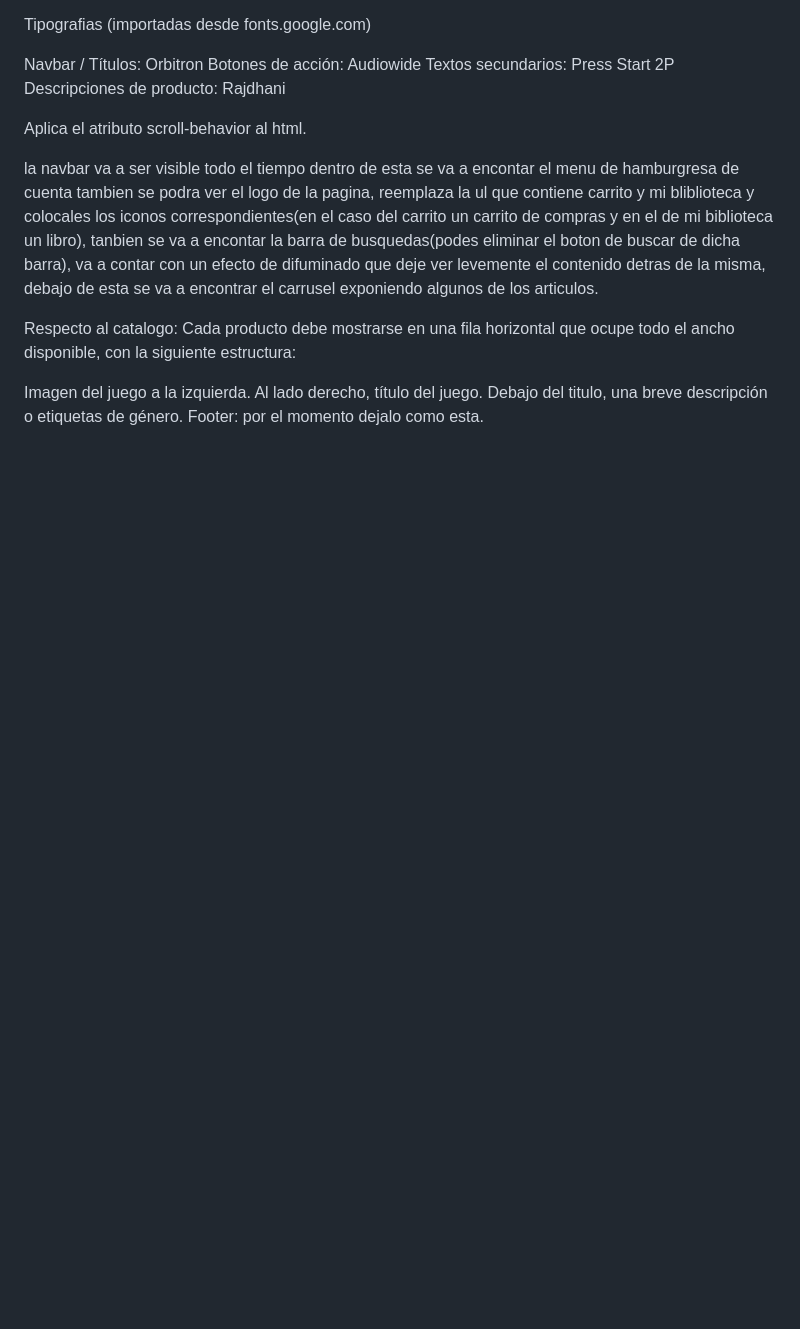
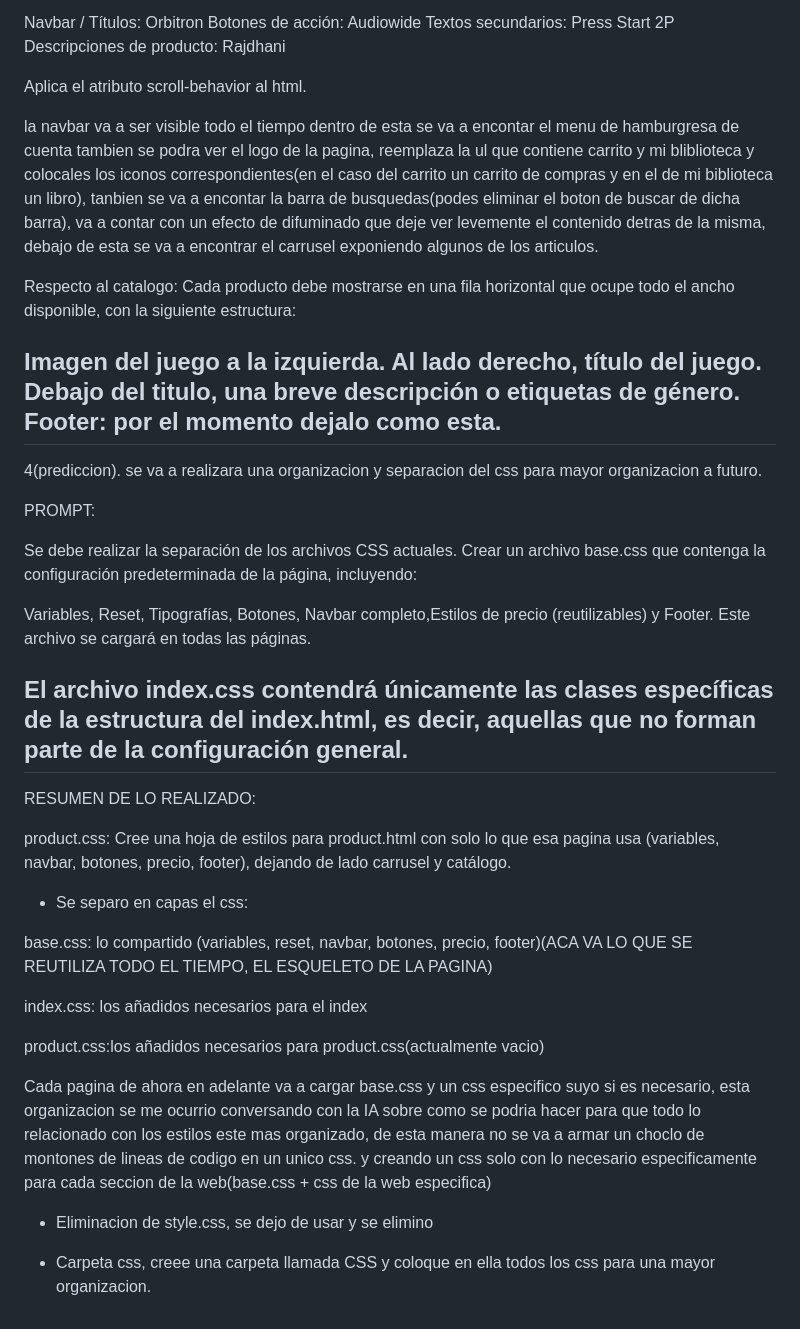
Before and after one commit to Demian-Denegri/app-web-cliente-demian-denegri, a Markdown page: predicciones.md, the part around the change. GitHub-like rendering; blank space fills up the shorter version.

Commit message:
(PREDICCIONES)Refactor CSS organization: separate styles into base, index, and product-specific files for improved maintainability and clarity

```diff
--- a/predicciones.md
+++ b/predicciones.md
@@ -97,3 +97,37 @@ Imagen del juego a la izquierda.
 Al lado derecho, título del juego.
 Debajo del titulo, una breve descripción o etiquetas de género.
 Footer: por el momento dejalo como esta.
+-------------------------------------------------------------------------------------
+4(prediccion). se va a realizara una organizacion y separacion del css para mayor organizacion a futuro.
+
+PROMPT:
+
+Se debe realizar la separación de los archivos CSS actuales.
+Crear un archivo base.css que contenga la configuración predeterminada de la página, incluyendo:
+
+Variables, Reset, Tipografías, Botones, Navbar completo,Estilos de precio (reutilizables) y Footer.
+Este archivo se cargará en todas las páginas.
+
+El archivo index.css contendrá únicamente las clases específicas de la estructura del index.html, es decir, aquellas que no forman parte de la configuración general.
+--------------------------------
+RESUMEN DE LO REALIZADO:
+
+product.css: Cree una hoja de estilos para product.html con solo lo que esa pagina usa (variables, navbar, botones, precio, footer), dejando de lado carrusel y catálogo.
+
+- Se separo en capas el css:
+
+base.css: lo compartido (variables, reset, navbar, botones, precio, footer)(ACA VA LO QUE SE REUTILIZA TODO EL TIEMPO,
+EL ESQUELETO DE LA PAGINA)
+
+index.css: los añadidos necesarios para el index
+
+product.css:los añadidos necesarios para product.css(actualmente vacio)
+
+Cada pagina de ahora en adelante va a cargar base.css y un css especifico suyo si es necesario,
+esta organizacion se me ocurrio conversando con la IA sobre como se podria hacer para que todo lo relacionado
+con los estilos este mas organizado, de esta manera no se va a armar un choclo de montones de lineas de codigo en un unico css.
+y creando un css solo con lo necesario especificamente para cada seccion de la web(base.css + css de la web especifica)
+
+- Eliminacion de style.css, se dejo de usar y se elimino
+
+- Carpeta css, creee una carpeta llamada CSS y coloque en ella todos los css para una mayor organizacion.
```
